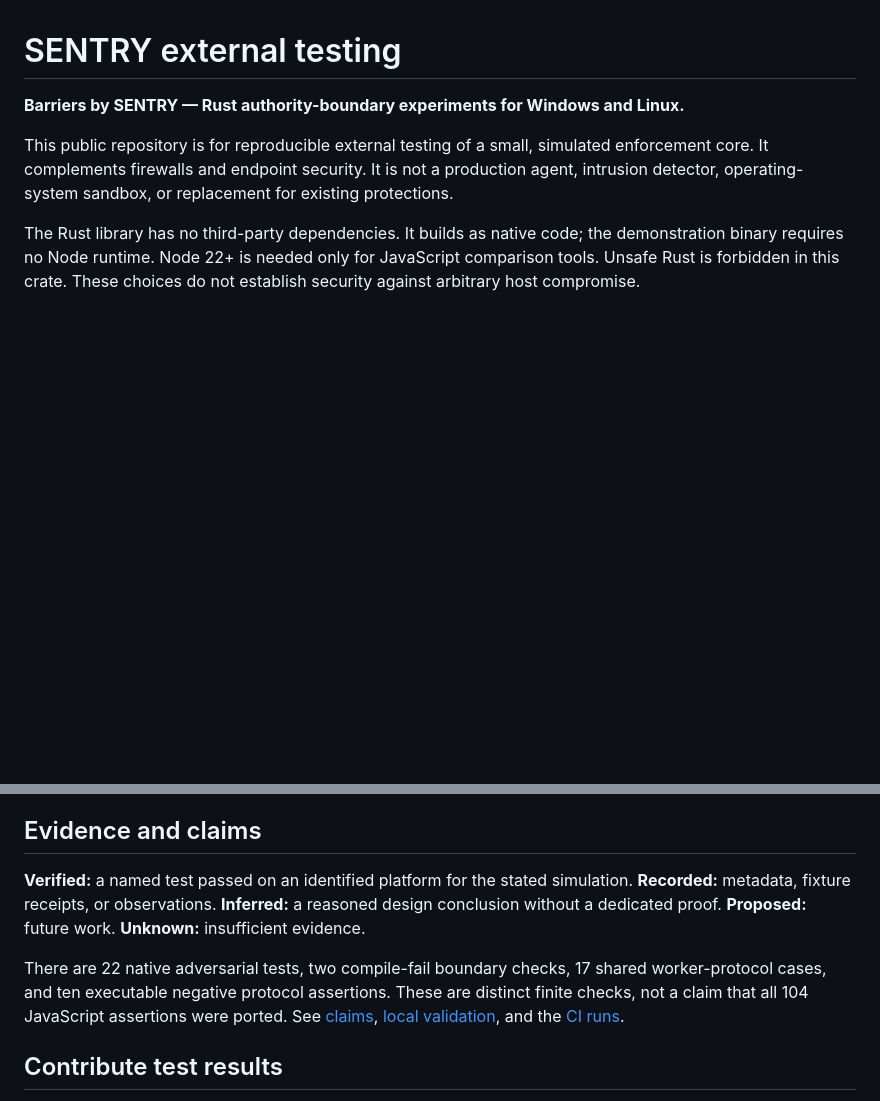
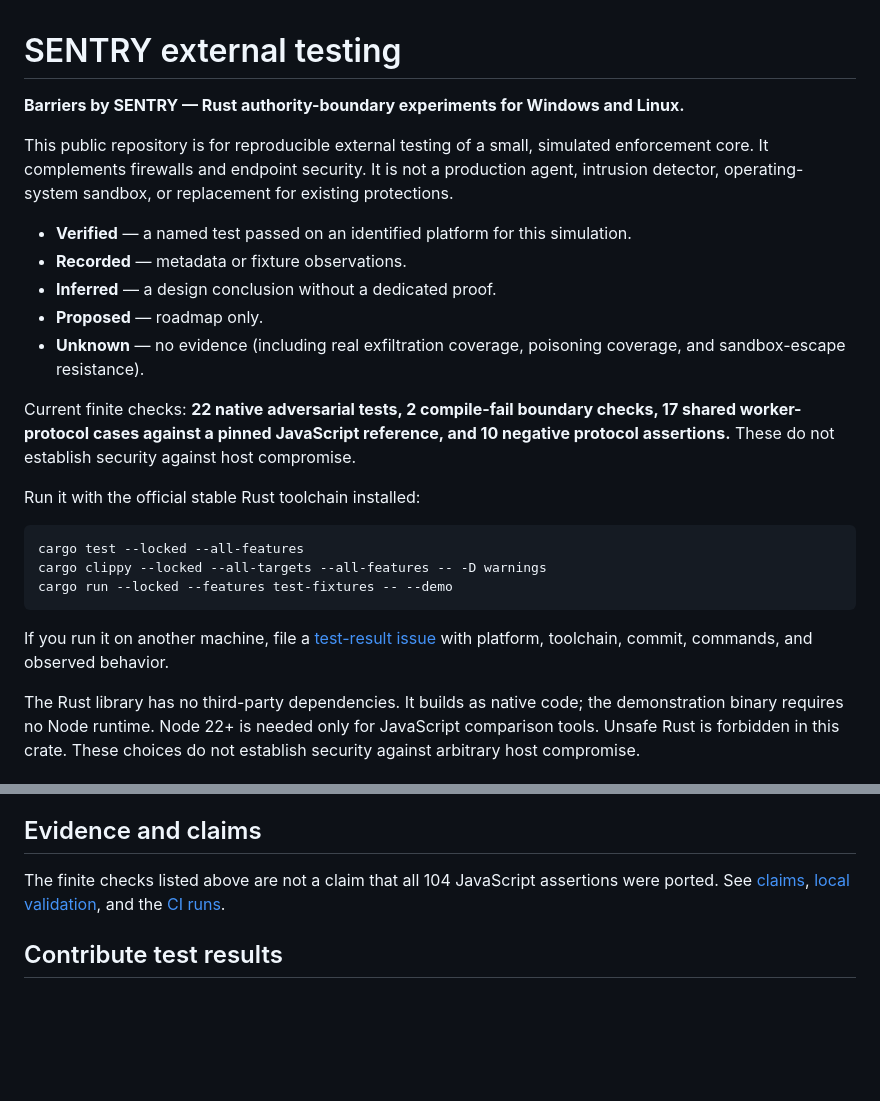
Before and after one commit to spikediegel-prog/SENTRY-External-Testing, a Markdown page: README.md, 2 parts joined by grey strips. Rendered like a GitHub page; blank space fills up the shorter version.

Commit message:
Lead README with evidence labels, finite checks and external test instructions

````diff
--- a/README.md
+++ b/README.md
@@ -3,6 +3,24 @@
 **Barriers by SENTRY — Rust authority-boundary experiments for Windows and Linux.**
 
 This public repository is for reproducible external testing of a small, simulated enforcement core. It complements firewalls and endpoint security. It is not a production agent, intrusion detector, operating-system sandbox, or replacement for existing protections.
+
+- **Verified** — a named test passed on an identified platform for this simulation.
+- **Recorded** — metadata or fixture observations.
+- **Inferred** — a design conclusion without a dedicated proof.
+- **Proposed** — roadmap only.
+- **Unknown** — no evidence (including real exfiltration coverage, poisoning coverage, and sandbox-escape resistance).
+
+Current finite checks: **22 native adversarial tests, 2 compile-fail boundary checks, 17 shared worker-protocol cases against a pinned JavaScript reference, and 10 negative protocol assertions.** These do not establish security against host compromise.
+
+Run it with the official stable Rust toolchain installed:
+
+```text
+cargo test --locked --all-features
+cargo clippy --locked --all-targets --all-features -- -D warnings
+cargo run --locked --features test-fixtures -- --demo
+```
+
+If you run it on another machine, file a [test-result issue](https://github.com/spikediegel-prog/SENTRY-External-Testing/issues/new?template=test-result.yml) with platform, toolchain, commit, commands, and observed behavior.
 
 The Rust library has no third-party dependencies. It builds as native code; the demonstration binary requires no Node runtime. Node 22+ is needed only for JavaScript comparison tools. Unsafe Rust is forbidden in this crate. These choices do not establish security against arbitrary host compromise.
 
@@ -40,9 +58,7 @@ Worker and supervisor ports are separate typed interfaces within one trusted pro
 
 ## Evidence and claims
 
-**Verified:** a named test passed on an identified platform for the stated simulation. **Recorded:** metadata, fixture receipts, or observations. **Inferred:** a reasoned design conclusion without a dedicated proof. **Proposed:** future work. **Unknown:** insufficient evidence.
-
-There are 22 native adversarial tests, two compile-fail boundary checks, 17 shared worker-protocol cases, and ten executable negative protocol assertions. These are distinct finite checks, not a claim that all 104 JavaScript assertions were ported. See [claims](docs/claims.md), [local validation](validation/local-windows.json), and the [CI runs](https://github.com/spikediegel-prog/SENTRY-External-Testing/actions).
+The finite checks listed above are not a claim that all 104 JavaScript assertions were ported. See [claims](docs/claims.md), [local validation](validation/local-windows.json), and the [CI runs](https://github.com/spikediegel-prog/SENTRY-External-Testing/actions).
 
 ## Contribute test results
 
````
